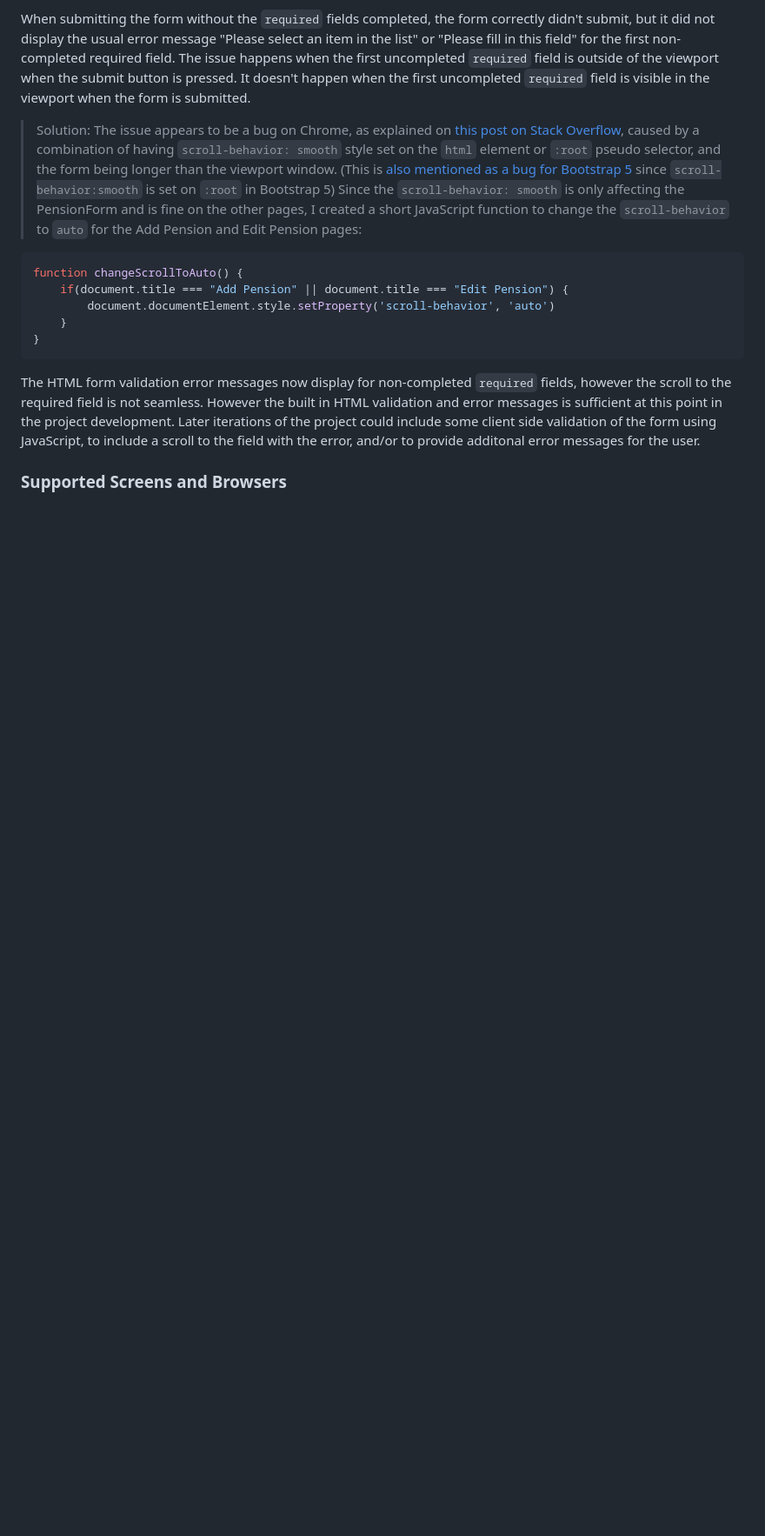
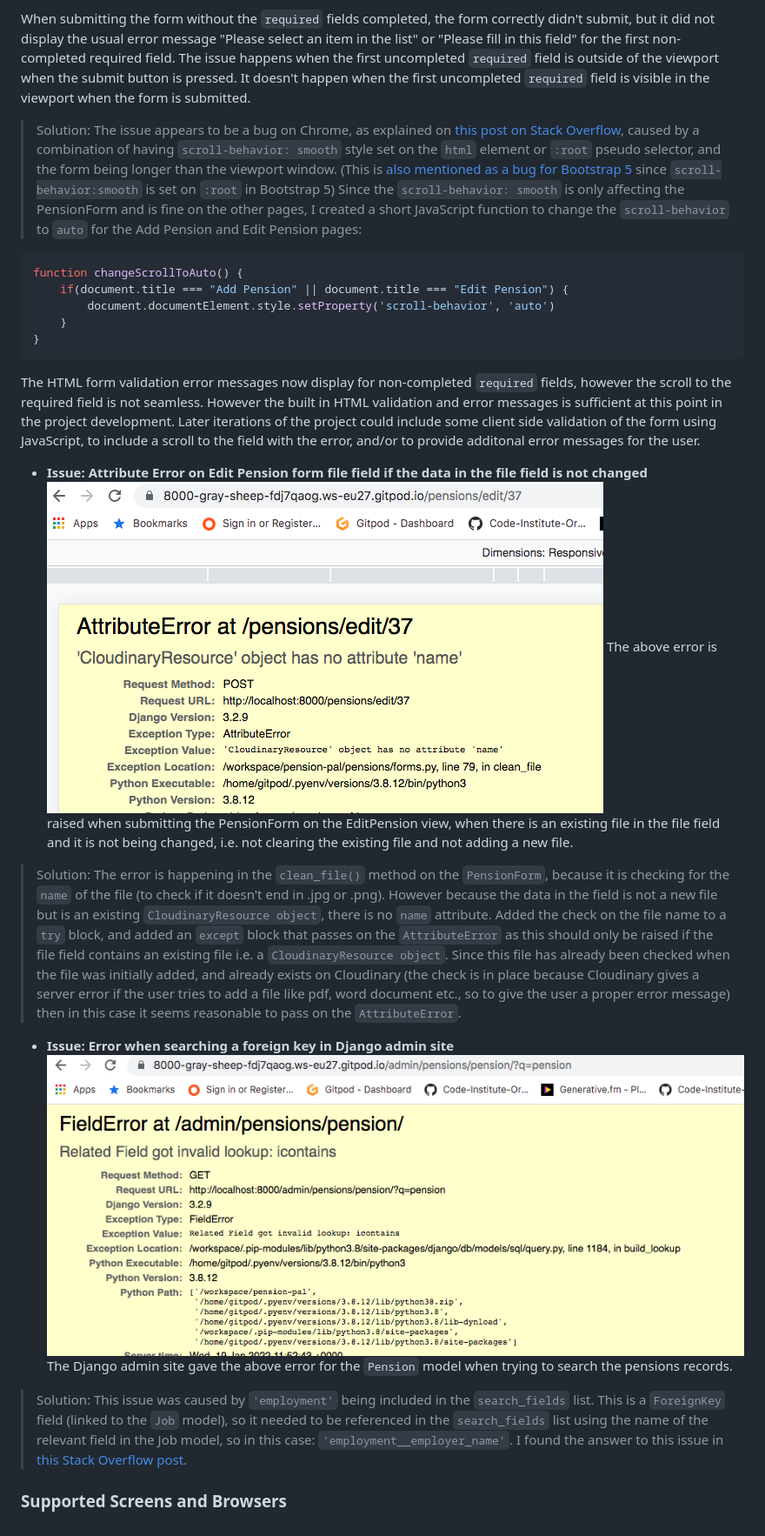
Before and after one commit to Fiona-T/pension-pal, a Markdown page: TESTING.md, the part around the change. Shown: that part at 87% size. GitHub-like rendering; pictures changed too: docs/bugs/admin-search-foreign-key-bug.png (added), docs/bugs/attribute-error-edit-pension-existing-file-bug.png (added); blank space fills up the shorter version.

Commit message:
docs: update Bugs section of TESTING.md with bugs from Iteration18/19 and add screenprints

````diff
--- a/TESTING.md
+++ b/TESTING.md
@@ -158,4 +158,14 @@ function changeScrollToAuto() {
 ```
 The HTML form validation error messages now display for non-completed `required` fields, however the scroll to the required field is not seamless. However the built in HTML validation and error messages is sufficient at this point in the project development. Later iterations of the project could include some client side validation of the form using JavaScript, to include a scroll to the field with the error, and/or to provide additonal error messages for the user.
 
+- **Issue: Attribute Error on Edit Pension form file field if the data in the file field is not changed**
+![Edit Pension form when file is not changed bug](docs/bugs/attribute-error-edit-pension-existing-file-bug.png)
+The above error is raised when submitting the PensionForm on the EditPension view, when there is an existing file in the file field and it is not being changed, i.e. not clearing the existing file and not adding a new file.
+> Solution: The error is happening in the `clean_file()` method on the `PensionForm`, because it is checking for the `name` of the file (to check if it doesn't end in .jpg or .png). However because the data in the field is not a new file but is an existing `CloudinaryResource object`, there is no `name` attribute. Added the check on the file name to a `try` block, and added an `except` block that passes on the `AttributeError` as this should only be raised if the file field contains an existing file i.e. a `CloudinaryResource object`. Since this file has already been checked when the file was initially added, and already exists on Cloudinary (the check is in place because Cloudinary gives a server error if the user tries to add a file like pdf, word document etc., so to give the user a proper error message) then in this case it seems reasonable to pass on the `AttributeError`.
+
+- **Issue: Error when searching a foreign key in Django admin site**
+![Admin searching with foreign key bug](docs/bugs/admin-search-foreign-key-bug.png)
+The Django admin site gave the above error for the `Pension` model when trying to search the pensions records.
+> Solution: This issue was caused by `'employment'` being included in the `search_fields` list. This is a `ForeignKey` field (linked to the `Job` model), so it needed to be referenced in the `search_fields` list using the name of the relevant field in the Job model, so in this case: `'employment__employer_name'`. I found the answer to this issue in [this Stack Overflow post](https://stackoverflow.com/questions/11754877/troubleshooting-related-field-has-invalid-lookup-icontains).
+
 ### Supported Screens and Browsers
````
